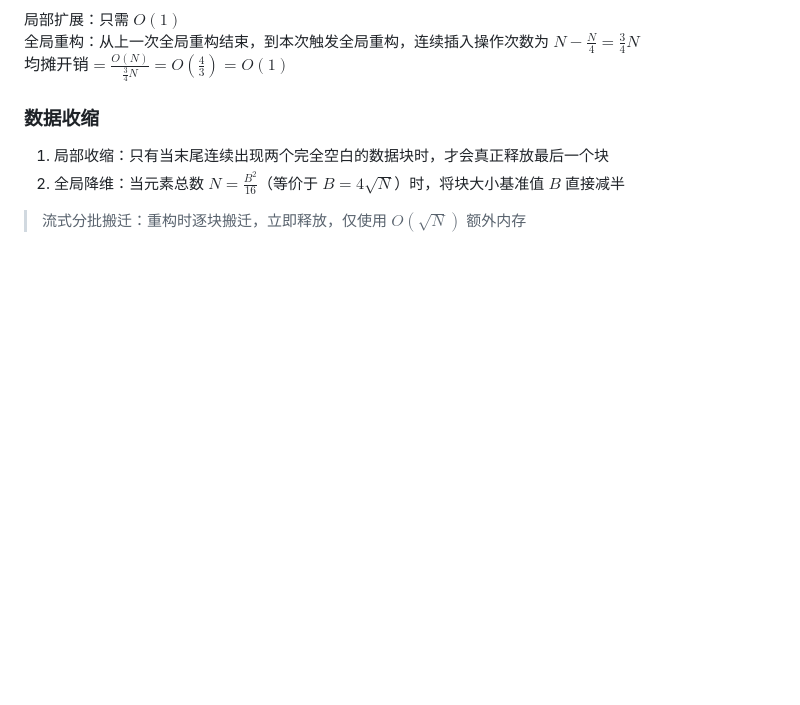
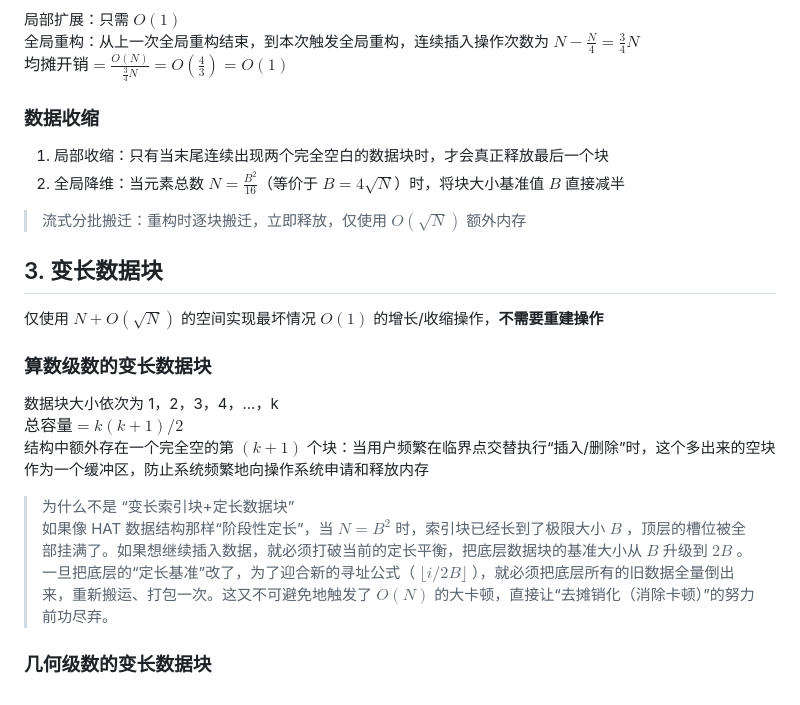
Before and after one commit to Eric-zhouxi/AdvancedAlgorithms-OptimalResizableArrays, a Markdown page: notes/吴贤文/阅读笔记.md, the part around the change. GitHub-like rendering; blank space fills up the shorter version.

Commit message:
初步了解变长数据块

```diff
--- a/notes/吴贤文/阅读笔记.md
+++ b/notes/吴贤文/阅读笔记.md
@@ -77,3 +77,17 @@ $\text{均摊开销} = \frac{O(N)}{\frac{3}{4}N} = O\left(\frac{4}{3}\right) = O
 2. 全局降维：当元素总数 $N = \frac{B^2}{16}$（等价于 $B = 4\sqrt{N}$）时，将块大小基准值 $B$ 直接减半
 
 >流式分批搬迁：重构时逐块搬迁，立即释放，仅使用 $O(\sqrt N)$ 额外内存
+
+## 3. 变长数据块
+仅使用 $N+O(\sqrt{N})$ 的空间实现最坏情况 $O(1)$ 的增长/收缩操作，**不需要重建操作**
+
+### 算数级数的变长数据块
+数据块大小依次为 1，2，3，4，...，k
+$总容量 = k(k+1)/2$
+结构中额外存在一个完全空的第 $(k+1)$ 个块：当用户频繁在临界点交替执行“插入/删除”时，这个多出来的空块作为一个缓冲区，防止系统频繁地向操作系统申请和释放内存
+
+> 为什么不是 “变长索引块+定长数据块”
+> 如果像 HAT 数据结构那样“阶段性定长”，当 $N = B^2$ 时，索引块已经长到了极限大小 $B$ ，顶层的槽位被全部挂满了。如果想继续插入数据，就必须打破当前的定长平衡，把底层数据块的基准大小从 $B$ 升级到 $2B$ 。
+> 一旦把底层的“定长基准”改了，为了迎合新的寻址公式（ $\lfloor i/2B \rfloor$ ），就必须把底层所有的旧数据全量倒出来，重新搬运、打包一次。这又不可避免地触发了 $O(N)$ 的大卡顿，直接让“去摊销化（消除卡顿）”的努力前功尽弃。
+
+### 几何级数的变长数据块
```
